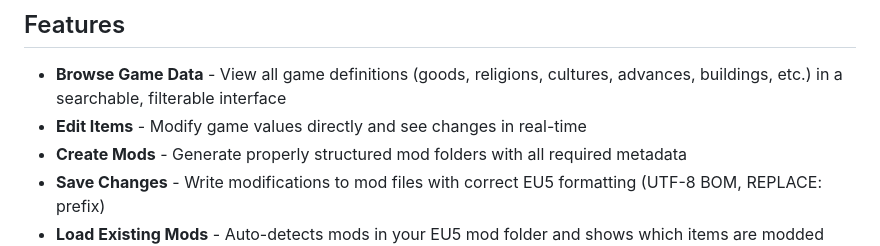
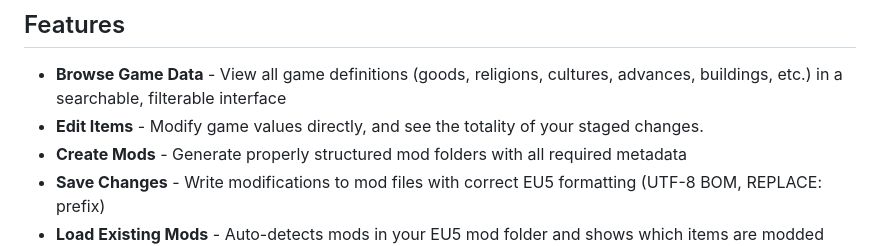
Before and after one commit to sinjako/EU5-Modhelper, a Markdown page: README.md, the part around the change. GitHub-like rendering.

```diff
--- a/README.md
+++ b/README.md
@@ -5,7 +5,7 @@ A browser-based tool for viewing, editing, and creating mods for Europa Universa
 ## Features
 
 - **Browse Game Data** - View all game definitions (goods, religions, cultures, advances, buildings, etc.) in a searchable, filterable interface
-- **Edit Items** - Modify game values directly and see changes in real-time
+- **Edit Items** - Modify game values directly, and see the totality of your staged changes.
 - **Create Mods** - Generate properly structured mod folders with all required metadata
 - **Save Changes** - Write modifications to mod files with correct EU5 formatting (UTF-8 BOM, REPLACE: prefix)
 - **Load Existing Mods** - Auto-detects mods in your EU5 mod folder and shows which items are modded
```
